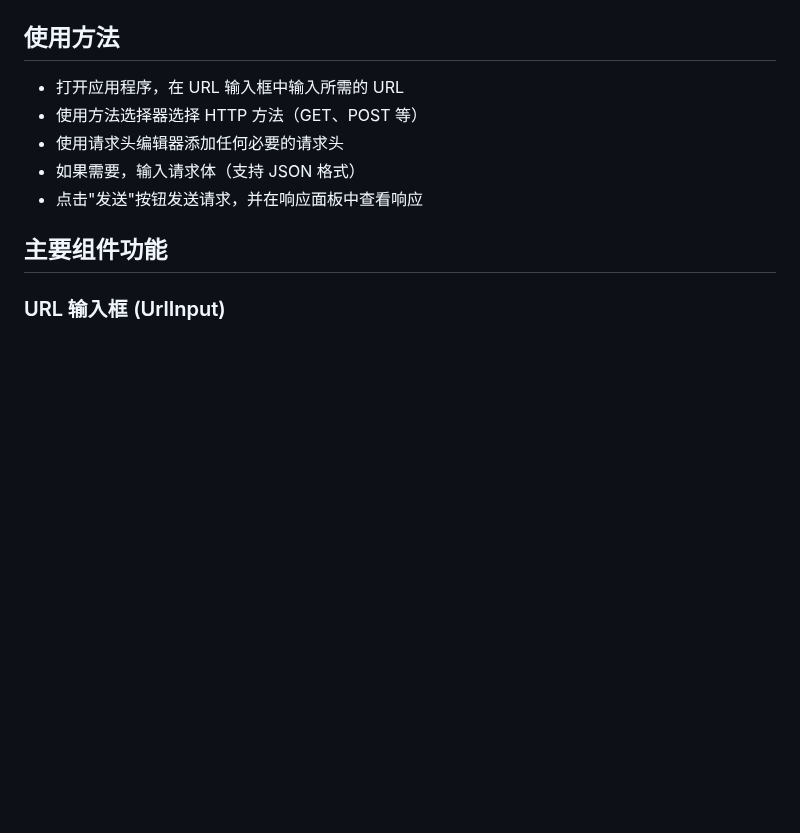
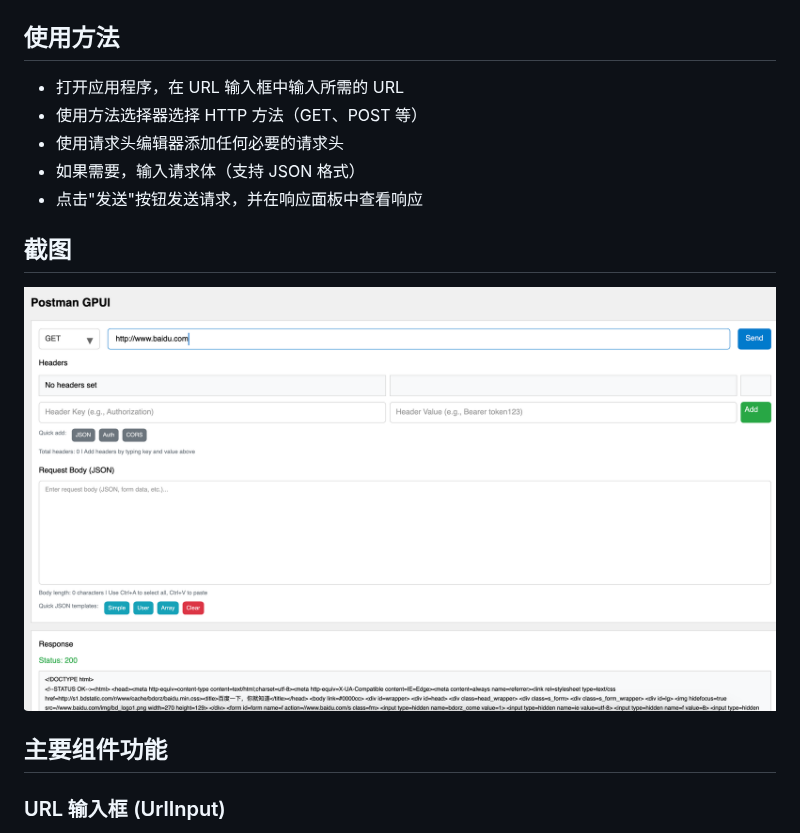
Before and after one commit to 847850277/postman-gpui, a Markdown page: README-zh.md, the part around the change. GitHub-like rendering; pictures changed too: image.png (added); blank space fills up the shorter version.

```diff
--- a/README-zh.md
+++ b/README-zh.md
@@ -93,6 +93,10 @@ postman-gpui
 - 如果需要，输入请求体（支持 JSON 格式）
 - 点击"发送"按钮发送请求，并在响应面板中查看响应
 
+## 截图
+
+![alt text](image.png)
+
 ## 主要组件功能
 
 ### URL 输入框 (UrlInput)
```
Also changed, not shown: README.md (+4 -0 lines).
